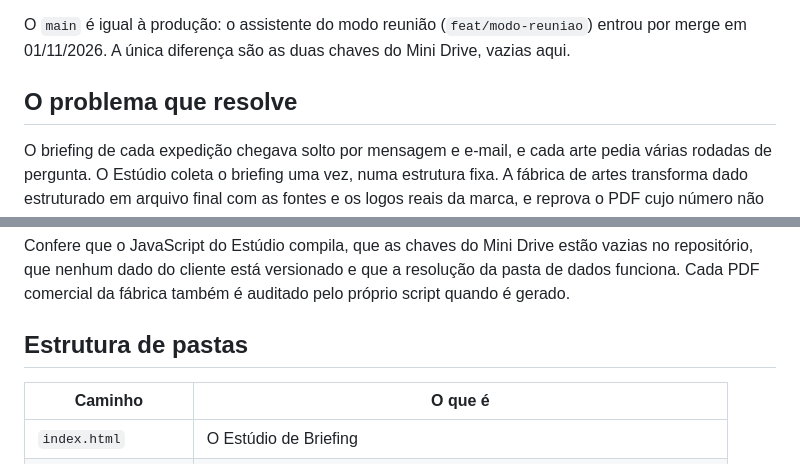
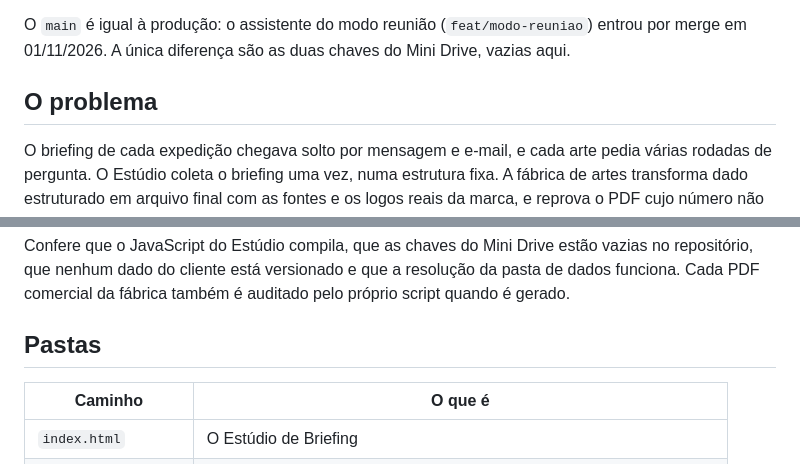
Before and after one commit to pethrus07/estudio-briefing-desbravando-utv, a Markdown page: README.pt-BR.md, 2 parts joined by grey strips. Drawn GitHub-style.

Commit message:
README no padrão: cabeçalho e seções

```diff
--- a/README.pt-BR.md
+++ b/README.pt-BR.md
@@ -19,7 +19,7 @@ fábrica de artes roda na máquina.
 O `main` é igual à produção: o assistente do modo reunião (`feat/modo-reuniao`) entrou por
 merge em 01/11/2026. A única diferença são as duas chaves do Mini Drive, vazias aqui.
 
-## O problema que resolve
+## O problema
 
 O briefing de cada expedição chegava solto por mensagem e e-mail, e cada arte pedia várias
 rodadas de pergunta. O Estúdio coleta o briefing uma vez, numa estrutura fixa. A fábrica de
@@ -48,7 +48,7 @@ Confere que o JavaScript do Estúdio compila, que as chaves do Mini Drive estão
 repositório, que nenhum dado do cliente está versionado e que a resolução da pasta de dados
 funciona. Cada PDF comercial da fábrica também é auditado pelo próprio script quando é gerado.
 
-## Estrutura de pastas
+## Pastas
 
 | Caminho | O que é |
 |---|---|
```
Also changed, not shown: other parts of README.pt-BR.md (+2 -2 lines), README.md (+5 -5 lines).
